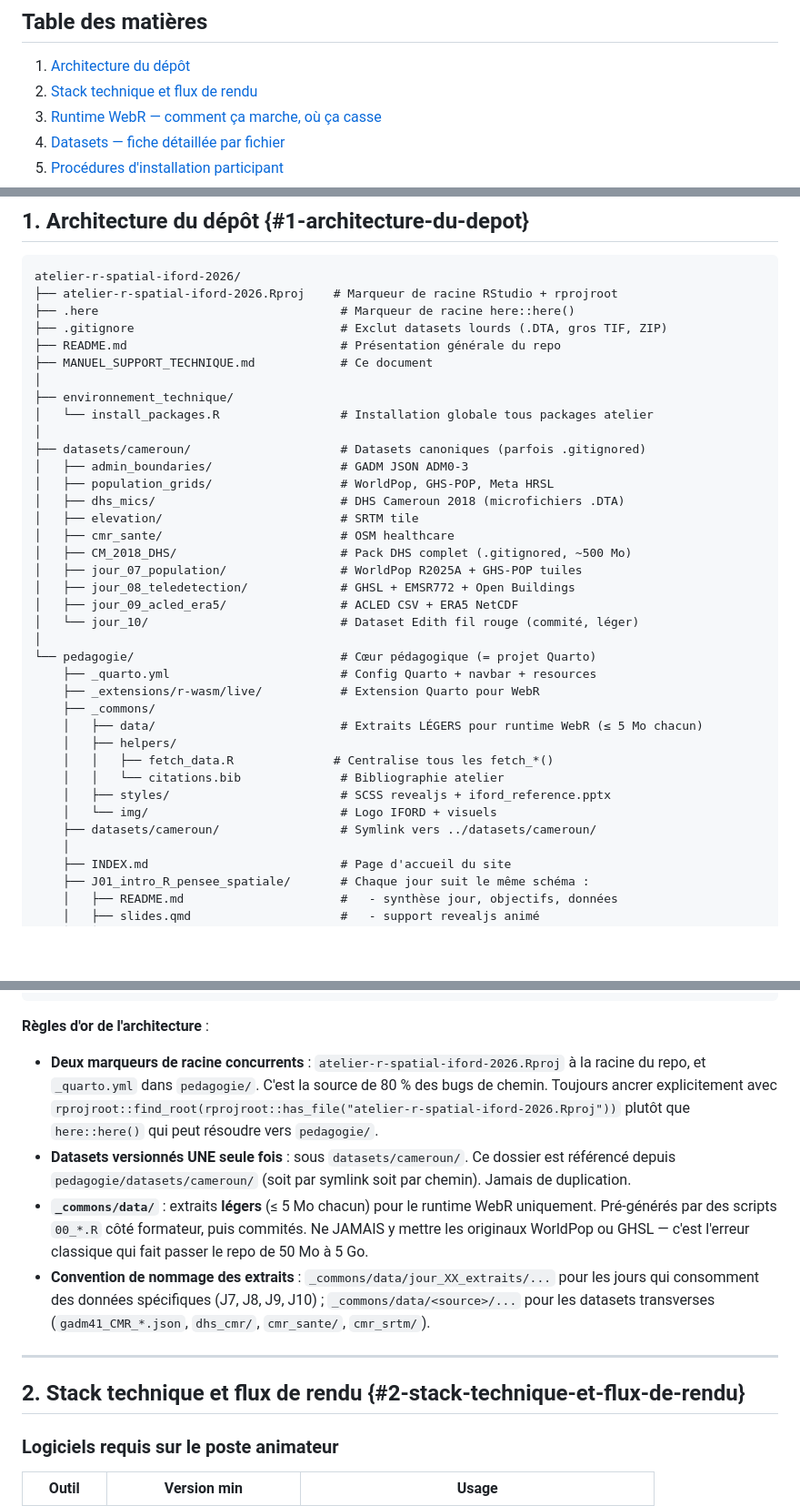
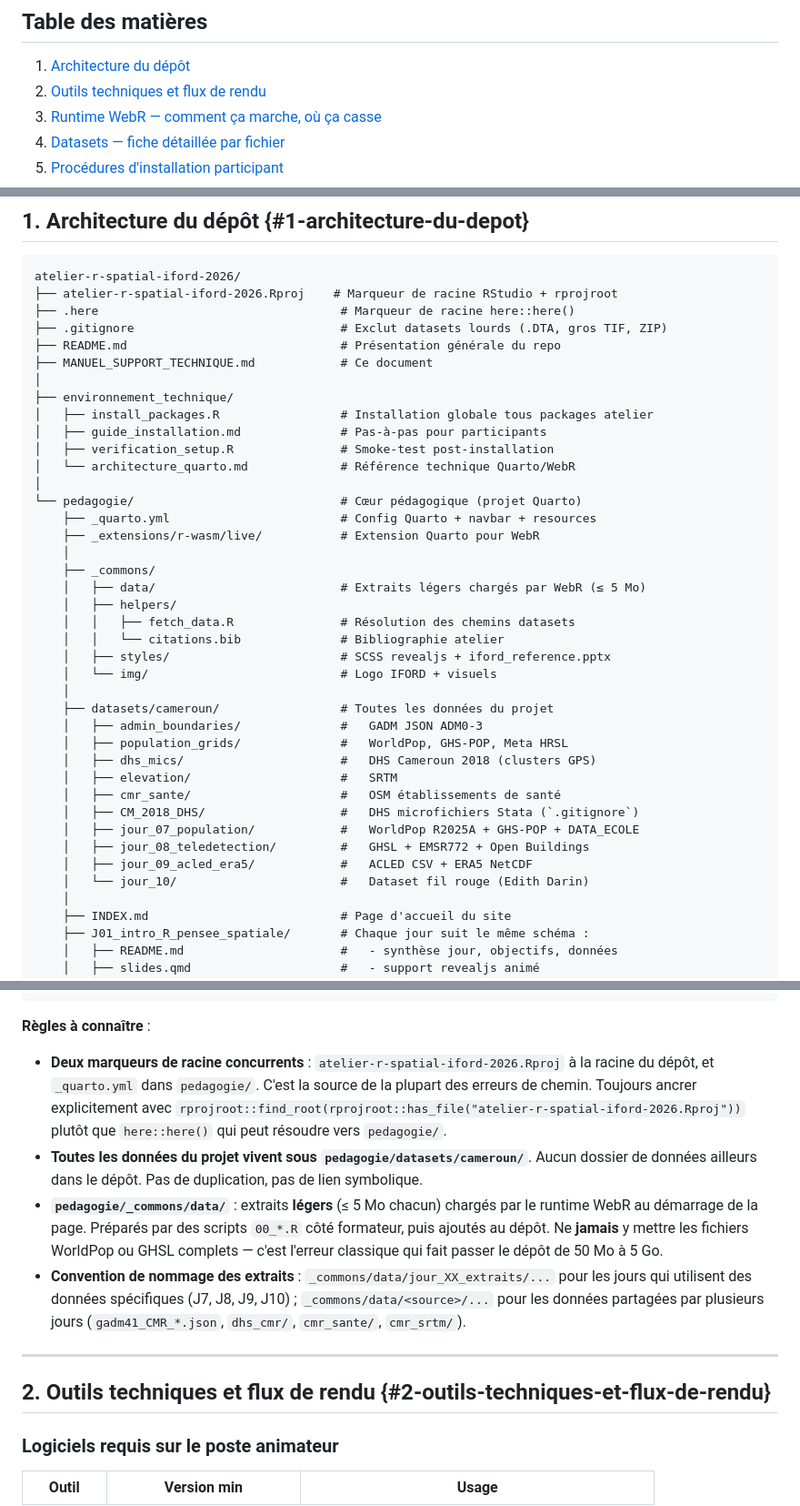
Before and after one commit to dzita/atelier-r-spatial-iford-2026, a Markdown page: MANUEL_SUPPORT_TECHNIQUE.md, 3 parts joined by grey strips. Shown at 91% size. GitHub-like rendering; blank space fills up the shorter version.

````diff
--- a/MANUEL_SUPPORT_TECHNIQUE.md
+++ b/MANUEL_SUPPORT_TECHNIQUE.md
@@ -9,7 +9,7 @@
 ## Table des matières
 
 1. [Architecture du dépôt](#1-architecture-du-depot)
-2. [Stack technique et flux de rendu](#2-stack-technique-et-flux-de-rendu)
+2. [Outils techniques et flux de rendu](#2-outils-techniques-et-flux-de-rendu)
 3. [Runtime WebR — comment ça marche, où ça casse](#3-runtime-webr)
 4. [Datasets — fiche détaillée par fichier](#4-datasets)
 5. [Procédures d'installation participant](#5-installation-participant)
@@ -32,31 +32,34 @@ atelier-r-spatial-iford-2026/
 ├── MANUEL_SUPPORT_TECHNIQUE.md            # Ce document
 │
 ├── environnement_technique/
-│   └── install_packages.R                 # Installation globale tous packages atelier
+│   ├── install_packages.R                 # Installation globale tous packages atelier
+│   ├── guide_installation.md              # Pas-à-pas pour participants
+│   ├── verification_setup.R               # Smoke-test post-installation
+│   └── architecture_quarto.md             # Référence technique Quarto/WebR
 │
-├── datasets/cameroun/                     # Datasets canoniques (parfois .gitignored)
-│   ├── admin_boundaries/                  # GADM JSON ADM0-3
-│   ├── population_grids/                  # WorldPop, GHS-POP, Meta HRSL
-│   ├── dhs_mics/                          # DHS Cameroun 2018 (microfichiers .DTA)
-│   ├── elevation/                         # SRTM tile
-│   ├── cmr_sante/                         # OSM healthcare
-│   ├── CM_2018_DHS/                       # Pack DHS complet (.gitignored, ~500 Mo)
-│   ├── jour_07_population/                # WorldPop R2025A + GHS-POP tuiles
-│   ├── jour_08_teledetection/             # GHSL + EMSR772 + Open Buildings
-│   ├── jour_09_acled_era5/                # ACLED CSV + ERA5 NetCDF
-│   └── jour_10/                           # Dataset Edith fil rouge (commité, léger)
-│
-└── pedagogie/                             # Cœur pédagogique (= projet Quarto)
+└── pedagogie/                             # Cœur pédagogique (projet Quarto)
     ├── _quarto.yml                        # Config Quarto + navbar + resources
     ├── _extensions/r-wasm/live/           # Extension Quarto pour WebR
+    │
     ├── _commons/
-    │   ├── data/                          # Extraits LÉGERS pour runtime WebR (≤ 5 Mo chacun)
+    │   ├── data/                          # Extraits légers chargés par WebR (≤ 5 Mo)
     │   ├── helpers/
-    │   │   ├── fetch_data.R              # Centralise tous les fetch_*()
+    │   │   ├── fetch_data.R               # Résolution des chemins datasets
     │   │   └── citations.bib              # Bibliographie atelier
     │   ├── styles/                        # SCSS revealjs + iford_reference.pptx
     │   └── img/                           # Logo IFORD + visuels
-    ├── datasets/cameroun/                 # Symlink vers ../datasets/cameroun/
+    │
+    ├── datasets/cameroun/                 # Toutes les données du projet
+    │   ├── admin_boundaries/              #   GADM JSON ADM0-3
+    │   ├── population_grids/              #   WorldPop, GHS-POP, Meta HRSL
+    │   ├── dhs_mics/                      #   DHS Cameroun 2018 (clusters GPS)
+    │   ├── elevation/                     #   SRTM
+    │   ├── cmr_sante/                     #   OSM établissements de santé
+    │   ├── CM_2018_DHS/                   #   DHS microfichiers Stata (`.gitignore`)
+    │   ├── jour_07_population/            #   WorldPop R2025A + GHS-POP + DATA_ECOLE
+    │   ├── jour_08_teledetection/         #   GHSL + EMSR772 + Open Buildings
+    │   ├── jour_09_acled_era5/            #   ACLED CSV + ERA5 NetCDF
+    │   └── jour_10/                       #   Dataset fil rouge (Edith Darin)
     │
     ├── INDEX.md                           # Page d'accueil du site
     ├── J01_intro_R_pensee_spatiale/       # Chaque jour suit le même schéma :
@@ -79,16 +82,16 @@ atelier-r-spatial-iford-2026/
     └── J10_workflows_reproductibles/
 ```
 
-**Règles d'or de l'architecture** :
+**Règles à connaître** :
 
-- **Deux marqueurs de racine concurrents** : `atelier-r-spatial-iford-2026.Rproj` à la racine du repo, et `_quarto.yml` dans `pedagogie/`. C'est la source de 80 % des bugs de chemin. Toujours ancrer explicitement avec `rprojroot::find_root(rprojroot::has_file("atelier-r-spatial-iford-2026.Rproj"))` plutôt que `here::here()` qui peut résoudre vers `pedagogie/`.
-- **Datasets versionnés UNE seule fois** : sous `datasets/cameroun/`. Ce dossier est référencé depuis `pedagogie/datasets/cameroun/` (soit par symlink soit par chemin). Jamais de duplication.
-- **`_commons/data/`** : extraits **légers** (≤ 5 Mo chacun) pour le runtime WebR uniquement. Pré-générés par des scripts `00_*.R` côté formateur, puis commités. Ne JAMAIS y mettre les originaux WorldPop ou GHSL — c'est l'erreur classique qui fait passer le repo de 50 Mo à 5 Go.
-- **Convention de nommage des extraits** : `_commons/data/jour_XX_extraits/...` pour les jours qui consomment des données spécifiques (J7, J8, J9, J10) ; `_commons/data/<source>/...` pour les datasets transverses (`gadm41_CMR_*.json`, `dhs_cmr/`, `cmr_sante/`, `cmr_srtm/`).
+- **Deux marqueurs de racine concurrents** : `atelier-r-spatial-iford-2026.Rproj` à la racine du dépôt, et `_quarto.yml` dans `pedagogie/`. C'est la source de la plupart des erreurs de chemin. Toujours ancrer explicitement avec `rprojroot::find_root(rprojroot::has_file("atelier-r-spatial-iford-2026.Rproj"))` plutôt que `here::here()` qui peut résoudre vers `pedagogie/`.
+- **Toutes les données du projet vivent sous `pedagogie/datasets/cameroun/`**. Aucun dossier de données ailleurs dans le dépôt. Pas de duplication, pas de lien symbolique.
+- **`pedagogie/_commons/data/`** : extraits **légers** (≤ 5 Mo chacun) chargés par le runtime WebR au démarrage de la page. Préparés par des scripts `00_*.R` côté formateur, puis ajoutés au dépôt. Ne **jamais** y mettre les fichiers WorldPop ou GHSL complets — c'est l'erreur classique qui fait passer le dépôt de 50 Mo à 5 Go.
+- **Convention de nommage des extraits** : `_commons/data/jour_XX_extraits/...` pour les jours qui utilisent des données spécifiques (J7, J8, J9, J10) ; `_commons/data/<source>/...` pour les données partagées par plusieurs jours (`gadm41_CMR_*.json`, `dhs_cmr/`, `cmr_sante/`, `cmr_srtm/`).
 
 ---
 
-## 2. Stack technique et flux de rendu {#2-stack-technique-et-flux-de-rendu}
+## 2. Outils techniques et flux de rendu {#2-outils-techniques-et-flux-de-rendu}
 
 ### Logiciels requis sur le poste animateur
 
````
Also changed, not shown: other parts of MANUEL_SUPPORT_TECHNIQUE.md (+14 -14 lines), README.md (+23 -16 lines).
